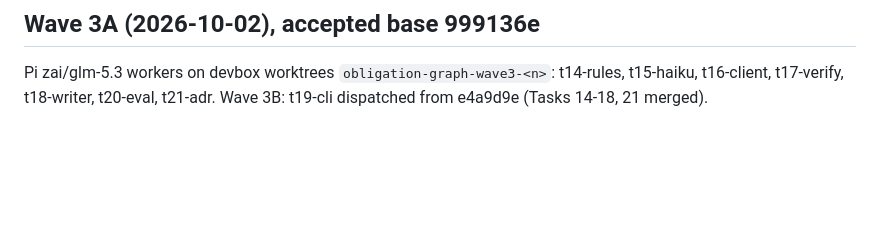
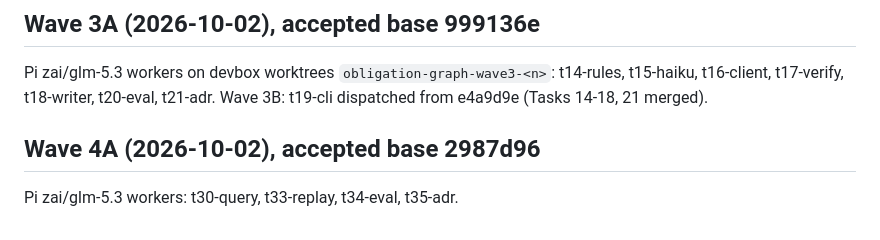
Before and after one commit to alonsovargas3/obligation-graph, a Markdown page: docs/reviews/dispatch-log.md, the part around the change. Rendered like a GitHub page; blank space fills up the shorter version.

```diff
--- a/docs/reviews/dispatch-log.md
+++ b/docs/reviews/dispatch-log.md
@@ -28,3 +28,7 @@ Accepted base SHA per dispatch (Supervision protocol item 5). Retries start from
 
 Pi zai/glm-5.3 workers on devbox worktrees `obligation-graph-wave3-<n>`: t14-rules, t15-haiku, t16-client, t17-verify, t18-writer, t20-eval, t21-adr.
 Wave 3B: t19-cli dispatched from e4a9d9e (Tasks 14-18, 21 merged).
+
+## Wave 4A (2026-10-02), accepted base 2987d96
+
+Pi zai/glm-5.3 workers: t30-query, t33-replay, t34-eval, t35-adr.
```
Also changed, not shown: docs/decisions/ADR-010-recorded-responses-and-read-only-surfaces.md (+4 -3 lines).
